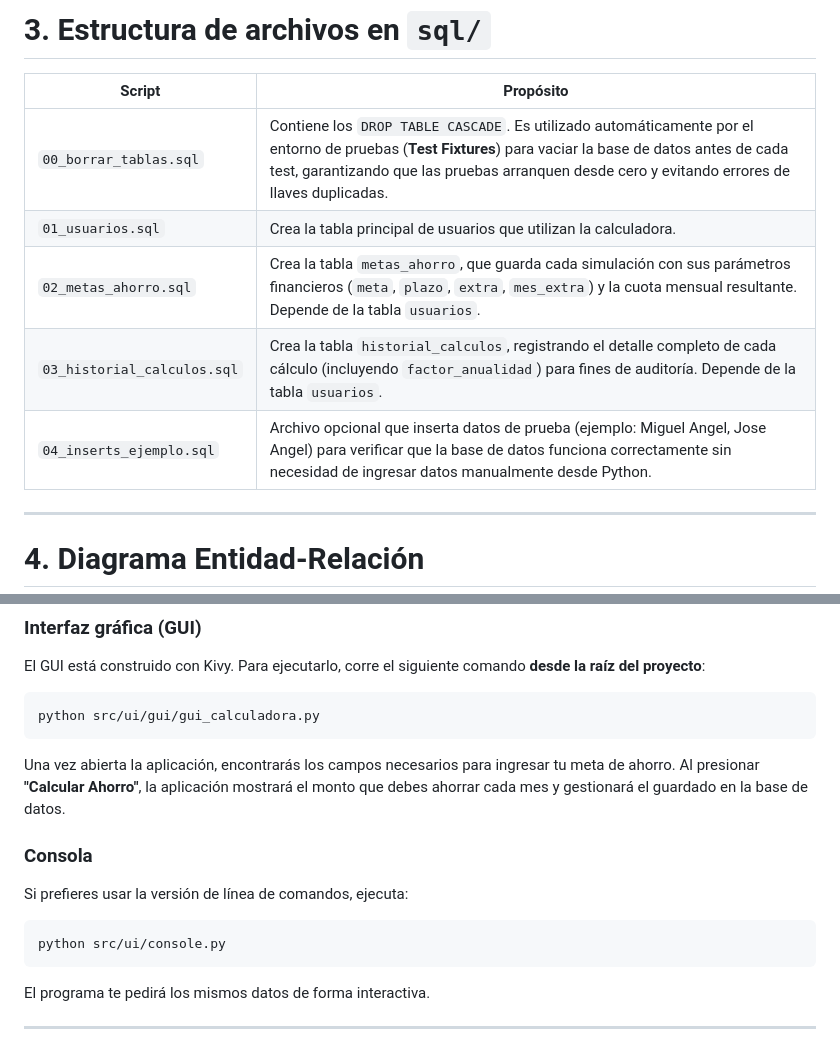
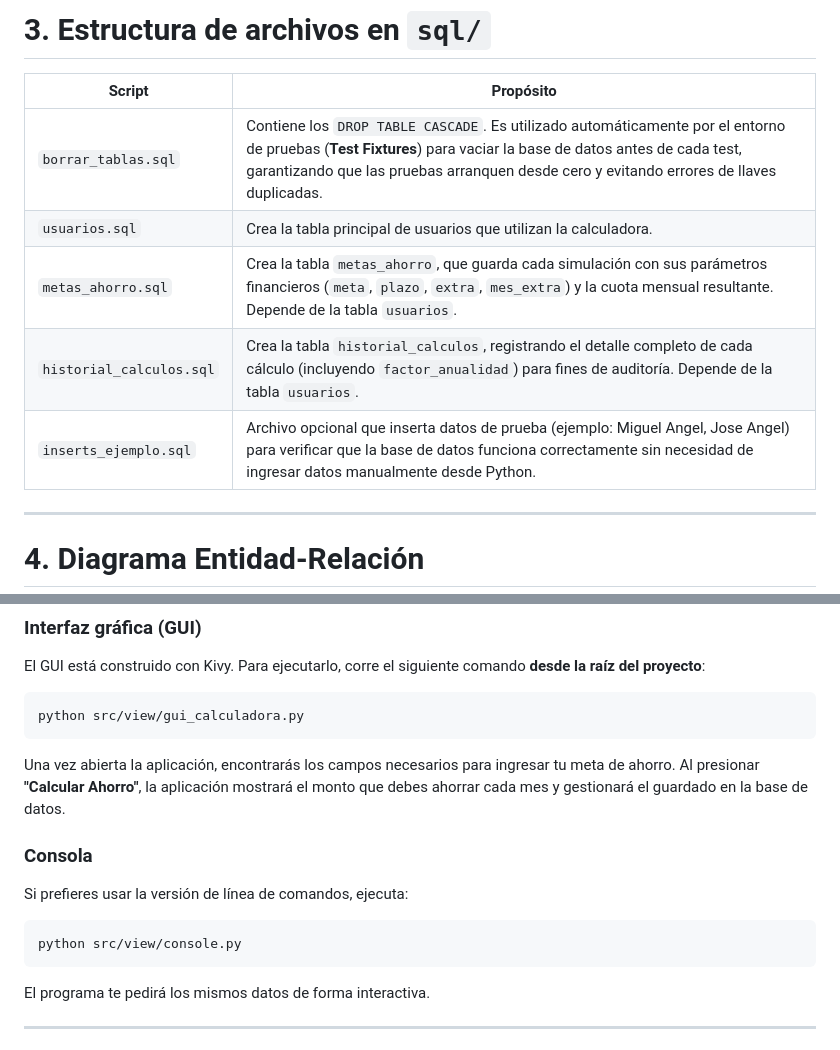
Before and after one commit to Salas18/Calculadora-de-Ahorro-Programado, a Markdown page: README.md, 2 parts joined by grey strips. Drawn GitHub-style.

````diff
--- a/README.md
+++ b/README.md
@@ -97,11 +97,11 @@ psql -d calculadora_ahorro_programado -f sql/03_historial_calculos.sql
 
 | Script | Propósito |
 |---|---|
-| `00_borrar_tablas.sql` | Contiene los `DROP TABLE CASCADE`. Es utilizado automáticamente por el entorno de pruebas (**Test Fixtures**) para vaciar la base de datos antes de cada test, garantizando que las pruebas arranquen desde cero y evitando errores de llaves duplicadas. |
-| `01_usuarios.sql` | Crea la tabla principal de usuarios que utilizan la calculadora. |
-| `02_metas_ahorro.sql` | Crea la tabla `metas_ahorro`, que guarda cada simulación con sus parámetros financieros (`meta`, `plazo`, `extra`, `mes_extra`) y la cuota mensual resultante. Depende de la tabla `usuarios`. |
-| `03_historial_calculos.sql` | Crea la tabla `historial_calculos`, registrando el detalle completo de cada cálculo (incluyendo `factor_anualidad`) para fines de auditoría. Depende de la tabla `usuarios`. |
-| `04_inserts_ejemplo.sql` | Archivo opcional que inserta datos de prueba (ejemplo: Miguel Angel, Jose Angel) para verificar que la base de datos funciona correctamente sin necesidad de ingresar datos manualmente desde Python. |
+| `borrar_tablas.sql` | Contiene los `DROP TABLE CASCADE`. Es utilizado automáticamente por el entorno de pruebas (**Test Fixtures**) para vaciar la base de datos antes de cada test, garantizando que las pruebas arranquen desde cero y evitando errores de llaves duplicadas. |
+| `usuarios.sql` | Crea la tabla principal de usuarios que utilizan la calculadora. |
+| `metas_ahorro.sql` | Crea la tabla `metas_ahorro`, que guarda cada simulación con sus parámetros financieros (`meta`, `plazo`, `extra`, `mes_extra`) y la cuota mensual resultante. Depende de la tabla `usuarios`. |
+| `historial_calculos.sql` | Crea la tabla `historial_calculos`, registrando el detalle completo de cada cálculo (incluyendo `factor_anualidad`) para fines de auditoría. Depende de la tabla `usuarios`. |
+| `inserts_ejemplo.sql` | Archivo opcional que inserta datos de prueba (ejemplo: Miguel Angel, Jose Angel) para verificar que la base de datos funciona correctamente sin necesidad de ingresar datos manualmente desde Python. |
 
 ---
 
@@ -241,7 +241,7 @@ pip install kivy psycopg2
 El GUI está construido con Kivy. Para ejecutarlo, corre el siguiente comando **desde la raíz del proyecto**:
 
 ```bash
-python src/ui/gui/gui_calculadora.py
+python src/view/gui_calculadora.py
 ```
 
 Una vez abierta la aplicación, encontrarás los campos necesarios para ingresar tu meta de ahorro. Al presionar **"Calcular Ahorro"**, la aplicación mostrará el monto que debes ahorrar cada mes y gestionará el guardado en la base de datos.
@@ -250,7 +250,7 @@ Una vez abierta la aplicación, encontrarás los campos necesarios para ingresar
 Si prefieres usar la versión de línea de comandos, ejecuta:
 
 ```bash
-python src/ui/console.py
+python src/view/console.py
 ```
 
 El programa te pedirá los mismos datos de forma interactiva.
````
